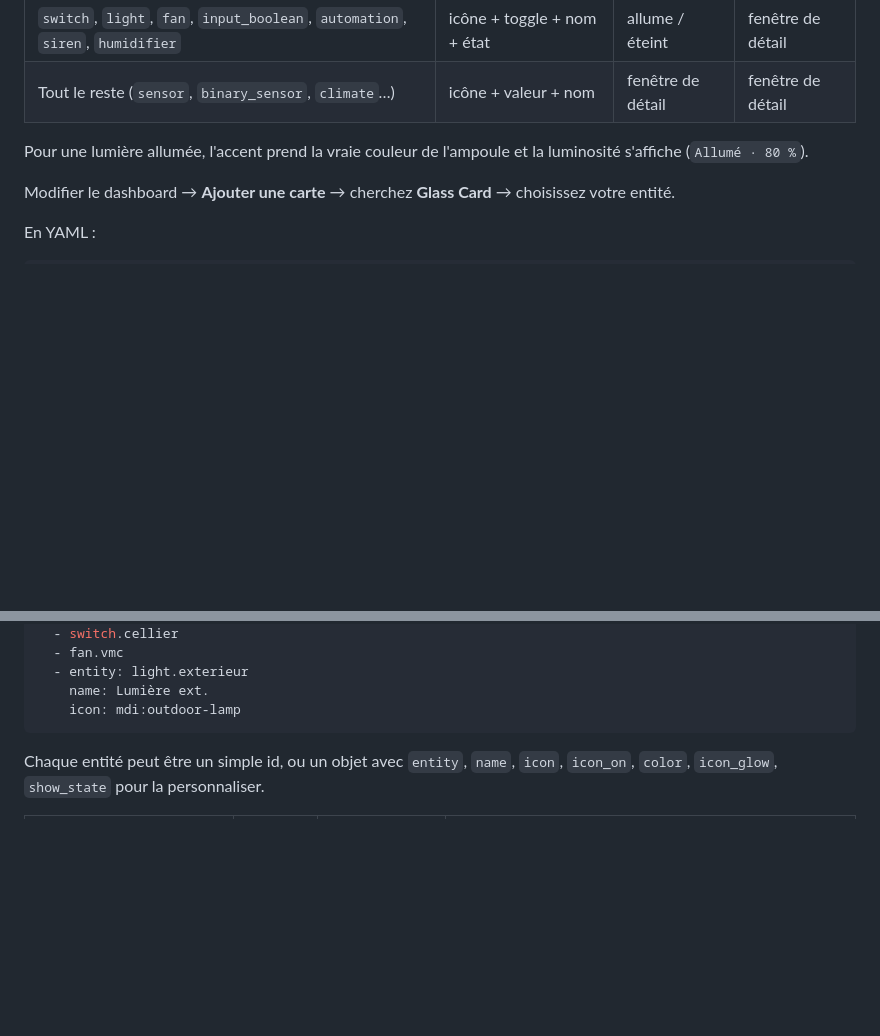
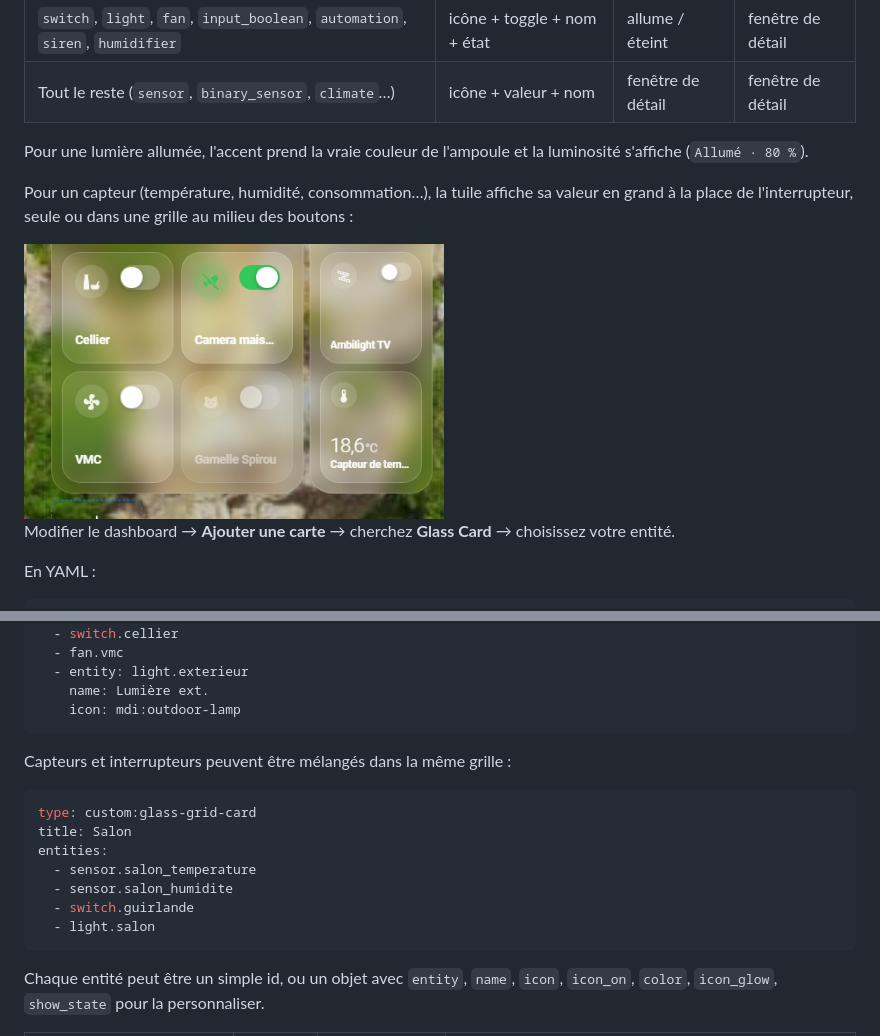
Before and after one commit to mrcouscous49-ui/glass-card, a Markdown page: README.md, 2 parts joined by grey strips. Drawn GitHub-style; pictures changed too: images/sensors.png (added); blank space fills up the shorter version.

Commit message:
README : capture des tuiles capteur

````diff
--- a/README.md
+++ b/README.md
@@ -38,6 +38,10 @@ Sur une version plus ancienne de Home Assistant, c'est la même chose depuis **H
 | Tout le reste (`sensor`, `binary_sensor`, `climate`…) | icône + valeur + nom | fenêtre de détail | fenêtre de détail |
 
 Pour une lumière allumée, l'accent prend la vraie couleur de l'ampoule et la luminosité s'affiche (`Allumé · 80 %`).
+
+Pour un capteur (température, humidité, consommation…), la tuile affiche sa valeur en grand à la place de l'interrupteur, seule ou dans une grille au milieu des boutons :
+
+<img src="https://raw.githubusercontent.com/mrcouscous49-ui/glass-card/main/images/sensors.png" alt="Capteur et interrupteurs dans une grille" width="420">
 
 Modifier le dashboard → **Ajouter une carte** → cherchez **Glass Card** → choisissez votre entité.
 
@@ -88,6 +92,18 @@ entities:
   - entity: light.exterieur
     name: Lumière ext.
     icon: mdi:outdoor-lamp
+```
+
+Capteurs et interrupteurs peuvent être mélangés dans la même grille :
+
+```yaml
+type: custom:glass-grid-card
+title: Salon
+entities:
+  - sensor.salon_temperature
+  - sensor.salon_humidite
+  - switch.guirlande
+  - light.salon
 ```
 
 Chaque entité peut être un simple id, ou un objet avec `entity`, `name`, `icon`, `icon_on`, `color`, `icon_glow`, `show_state` pour la personnaliser.
````
